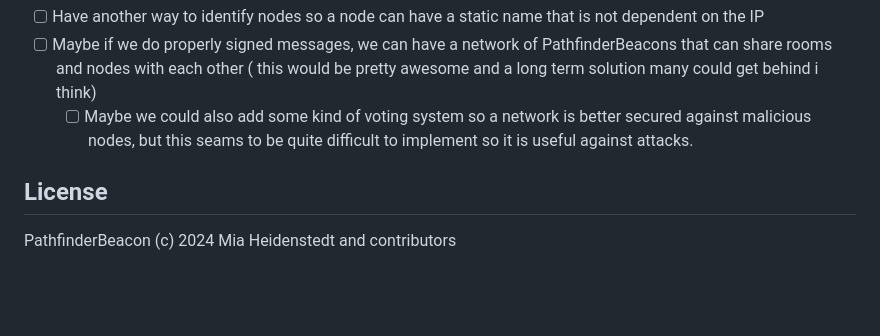
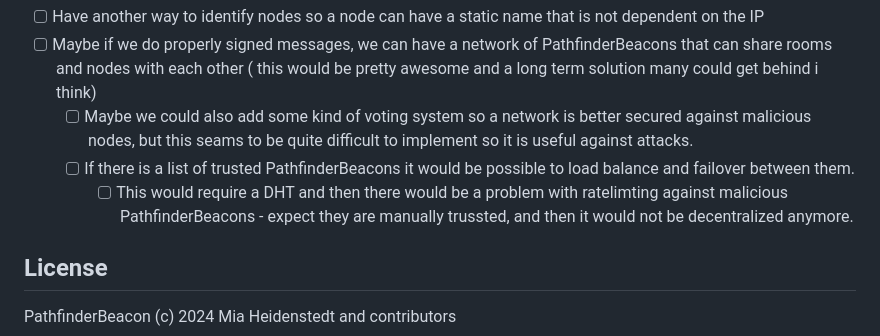
Before and after one commit to i5heu/PathfinderBeacon, a Markdown page: README.md, the part around one of its changes. GitHub-like rendering; blank space fills up the shorter version.

Commit message:
chore: Add support for load balancing and failover between trusted PathfinderBeacons

```diff
--- a/README.md
+++ b/README.md
@@ -99,6 +99,8 @@ In the meantime pls use the public PathfinderBeacon at [pathfinderbeacon.net](ht
 - [ ] Have another way to identify nodes so a node can have a static name that is not dependent on the IP
 - [ ] Maybe if we do properly signed messages, we can have a network of PathfinderBeacons that can share rooms and nodes with each other ( this would be pretty awesome and a long term solution many could get behind i think)
   - [ ] Maybe we could also add some kind of voting system so a network is better secured against malicious nodes, but this seams to be quite difficult to implement so it is useful against attacks.
+  - [ ] If there is a list of trusted PathfinderBeacons it would be possible to load balance and failover between them.
+    - [ ] This would require a DHT and then there would be a problem with ratelimting against malicious PathfinderBeacons  - expect they are manually trussted, and then it would not be decentralized anymore.
 
 ## License
 PathfinderBeacon (c) 2024 Mia Heidenstedt and contributors
```
Also changed, not shown: other parts of README.md (+1 -1 lines).
